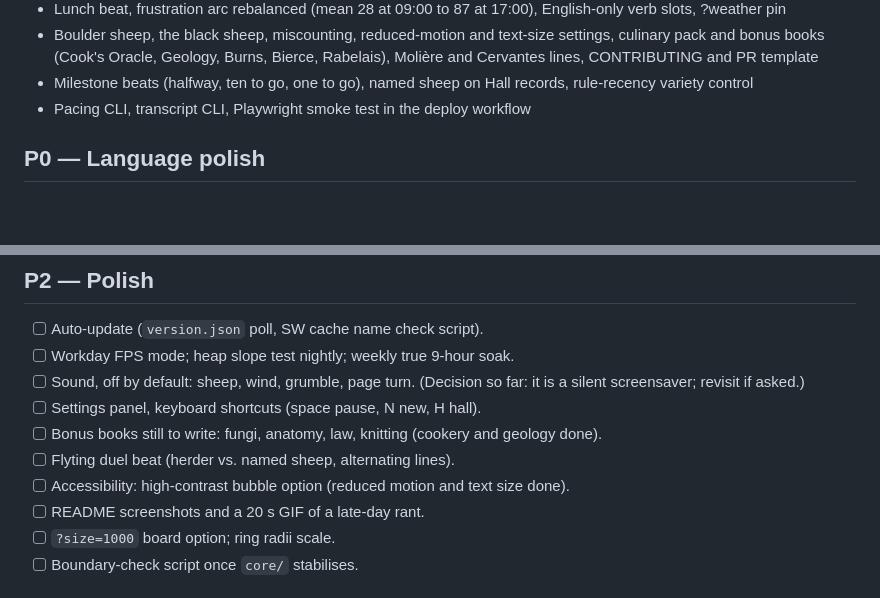
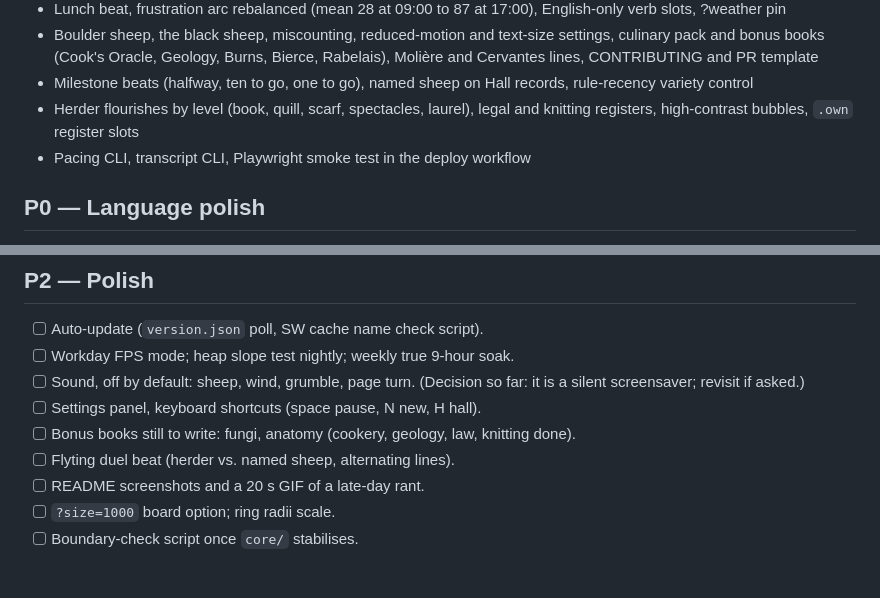
Before and after one commit to huntergdavis/curse-of-the-herder, a Markdown page: BACKLOG.md, 2 parts joined by grey strips. GitHub-like rendering; blank space fills up the shorter version.

Commit message:
Backlog and notes
Co-Authored-By: Claude Fable 5.1 <noreply@anthropic.com>

```diff
--- a/BACKLOG.md
+++ b/BACKLOG.md
@@ -42,6 +42,7 @@ long soak.
 - Lunch beat, frustration arc rebalanced (mean 28 at 09:00 to 87 at 17:00), English-only verb slots, ?weather pin
 - Boulder sheep, the black sheep, miscounting, reduced-motion and text-size settings, culinary pack and bonus books (Cook's Oracle, Geology, Burns, Bierce, Rabelais), Molière and Cervantes lines, CONTRIBUTING and PR template
 - Milestone beats (halfway, ten to go, one to go), named sheep on Hall records, rule-recency variety control
+- Herder flourishes by level (book, quill, scarf, spectacles, laurel), legal and knitting registers, high-contrast bubbles, `.own` register slots
 - Pacing CLI, transcript CLI, Playwright smoke test in the deploy workflow
 
 ## P0 — Language polish
@@ -72,9 +73,8 @@ long soak.
 - [ ] Workday FPS mode; heap slope test nightly; weekly true 9-hour soak.
 - [ ] Sound, off by default: sheep, wind, grumble, page turn. (Decision so far: it is a silent screensaver; revisit if asked.)
 - [ ] Settings panel, keyboard shortcuts (space pause, N new, H hall).
-- [ ] Bonus books still to write: fungi, anatomy, law, knitting (cookery and geology done).
+- [ ] Bonus books still to write: fungi, anatomy (cookery, geology, law, knitting done).
 - [ ] Flyting duel beat (herder vs. named sheep, alternating lines).
-- [ ] Accessibility: high-contrast bubble option (reduced motion and text size done).
 - [ ] README screenshots and a 20 s GIF of a late-day rant.
 - [ ] `?size=1000` board option; ring radii scale.
 - [ ] Boundary-check script once `core/` stabilises.
```
